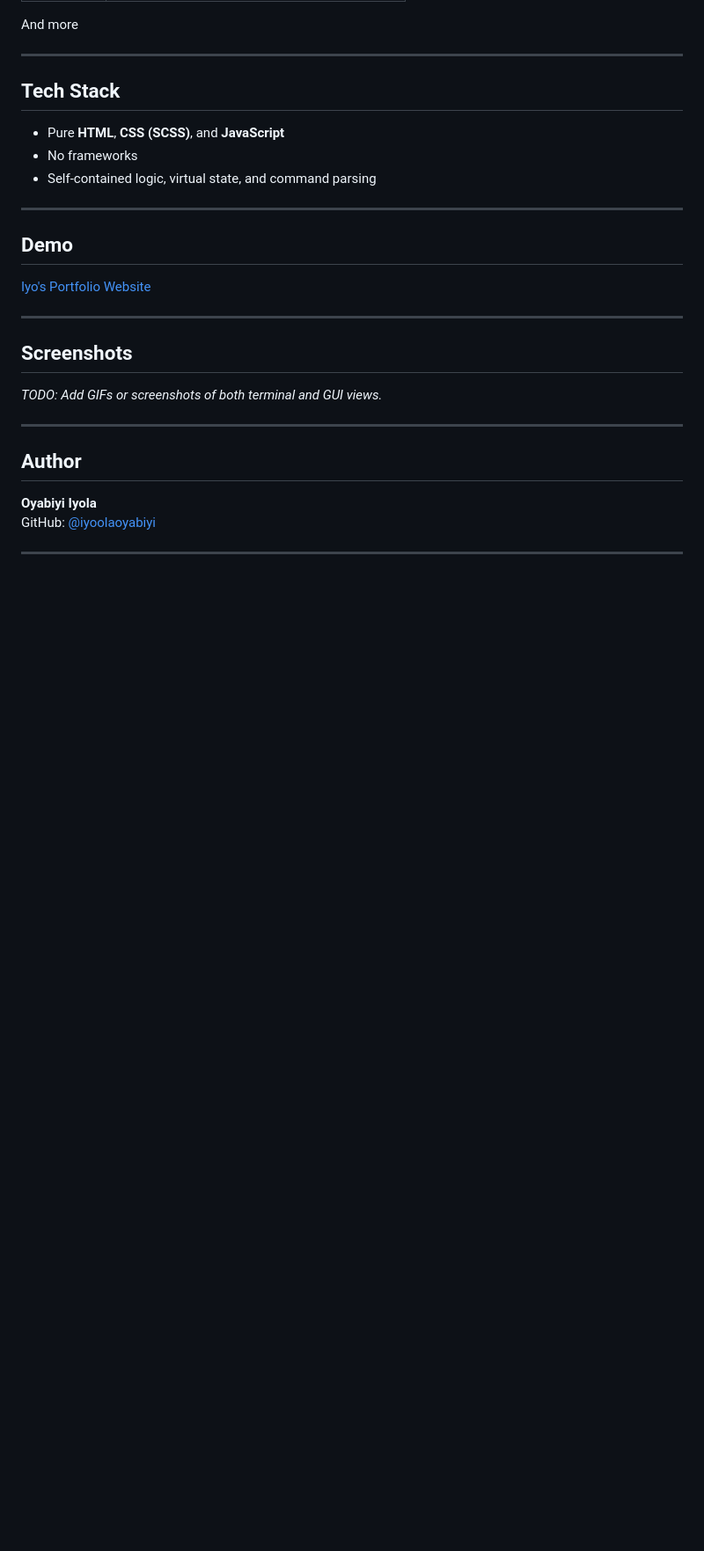
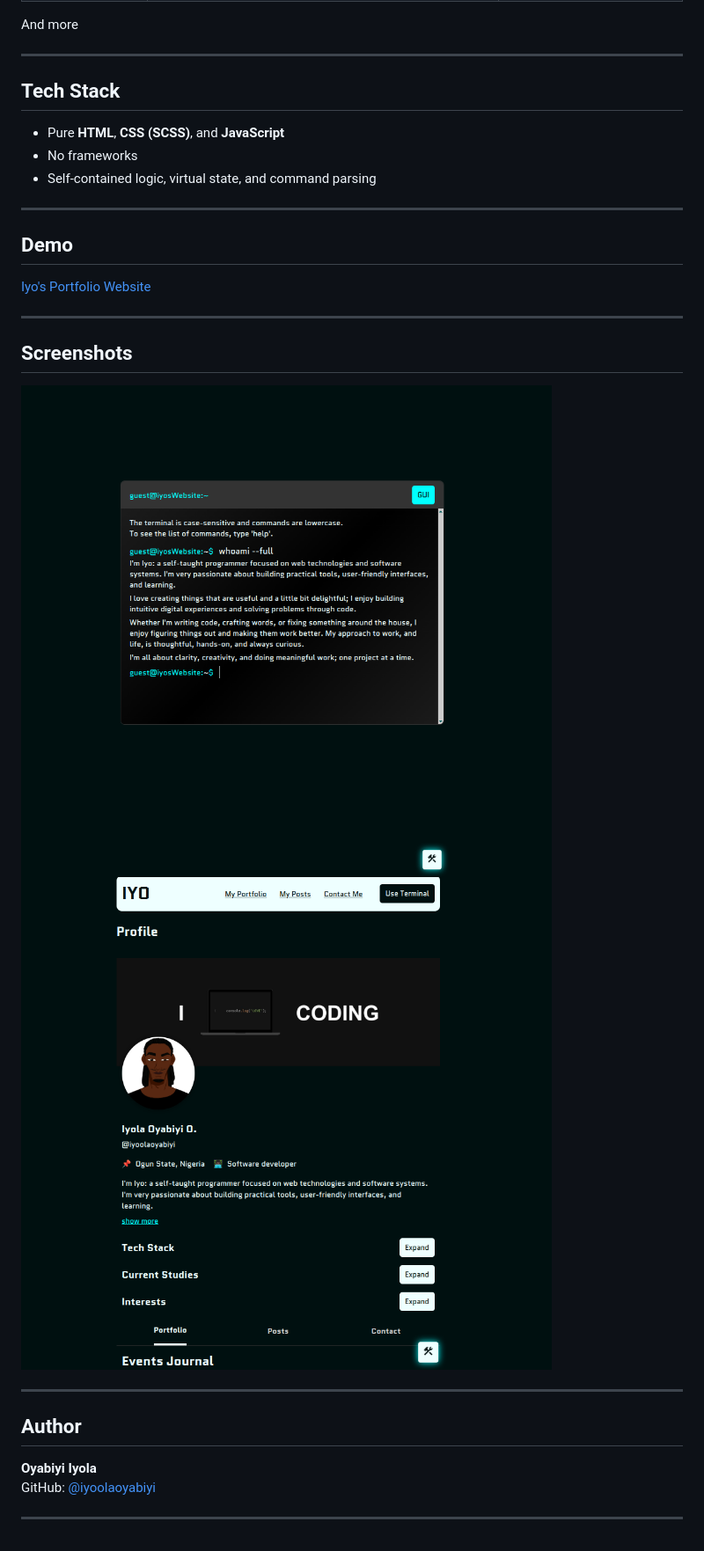
Before and after one commit to iyoolaoyabiyi/iyoolaoyabiyi.github.io, a Markdown page: README.md, the part around the change printed below. Shown: that part at 88% size. GitHub-like rendering; pictures changed too: assets/images/gui-view.png (added), assets/images/terminal-view.png (added); blank space fills up the shorter version.

Commit message:
doc: Update README with new descriptions, add badges, and enhance command list fix: add new images and remove outdated ones

```diff
--- a/README.md
+++ b/README.md
@@ -59,7 +86,8 @@ And more
 
 ## Screenshots
 
-_TODO: Add GIFs or screenshots of both terminal and GUI views._
+![Terminal View](./assets/images/terminal-view.png)
+![GUI View](./assets/images/gui-view.png)
 
 ---
 
```
Also changed, not shown: other parts of README.md (+38 -11 lines), assets/images/cover.png (renamed from assets/cover.png), assets/images/dp.png (renamed from assets/dp.png), assets/portfolio1.png (deleted), 3 other files.
